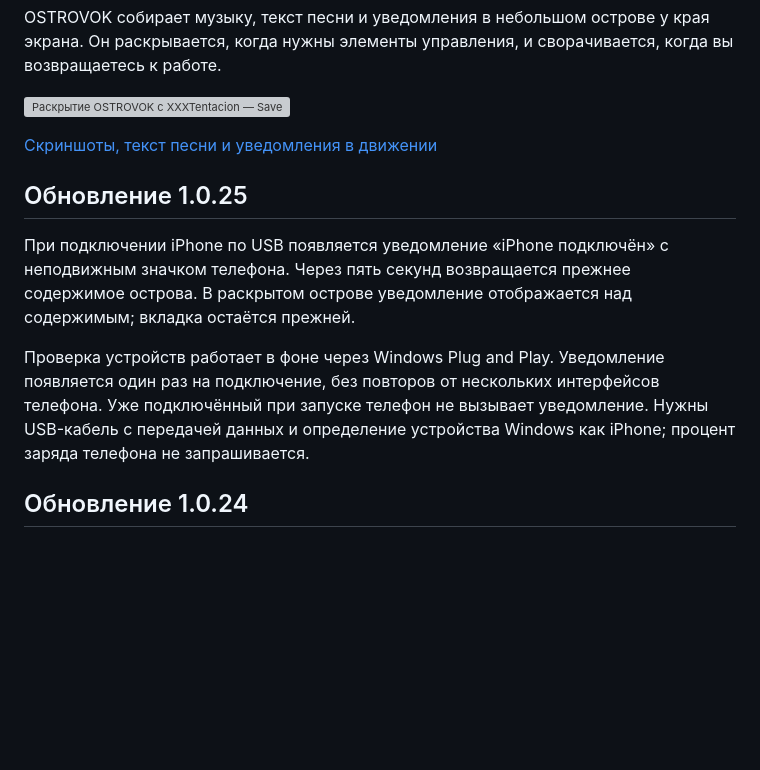
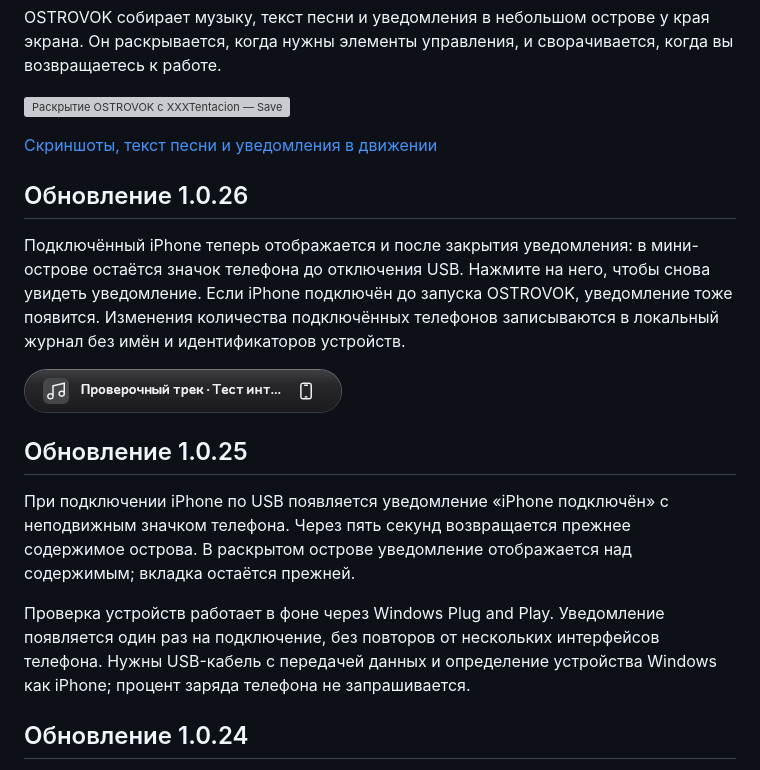
Before and after one commit to rapichmoney/OSTROVOK, a Markdown page: README.md, the part around the change. Rendered like a GitHub page; pictures changed too: docs/media/v1.0.26/iphone-usb-status.png (added); blank space fills up the shorter version; grey boxes are pictures that could not be loaded.

Commit message:
Keep USB iPhone status visible and announce devices on startup

```diff
--- a/README.md
+++ b/README.md
@@ -10,11 +10,17 @@ OSTROVOK собирает музыку, текст песни и уведомл
 
 [Скриншоты, текст песни и уведомления в движении](docs/SHOWCASE.md)
 
+## Обновление 1.0.26
+
+Подключённый iPhone теперь отображается и после закрытия уведомления: в мини-острове остаётся значок телефона до отключения USB. Нажмите на него, чтобы снова увидеть уведомление. Если iPhone подключён до запуска OSTROVOK, уведомление тоже появится. Изменения количества подключённых телефонов записываются в локальный журнал без имён и идентификаторов устройств.
+
+![Значок iPhone в мини-острове с демонстрационным треком](docs/media/v1.0.26/iphone-usb-status.png)
+
 ## Обновление 1.0.25
 
 При подключении iPhone по USB появляется уведомление «iPhone подключён» с неподвижным значком телефона. Через пять секунд возвращается прежнее содержимое острова. В раскрытом острове уведомление отображается над содержимым; вкладка остаётся прежней.
 
-Проверка устройств работает в фоне через Windows Plug and Play. Уведомление появляется один раз на подключение, без повторов от нескольких интерфейсов телефона. Уже подключённый при запуске телефон не вызывает уведомление. Нужны USB-кабель с передачей данных и определение устройства Windows как iPhone; процент заряда телефона не запрашивается.
+Проверка устройств работает в фоне через Windows Plug and Play. Уведомление появляется один раз на подключение, без повторов от нескольких интерфейсов телефона. Нужны USB-кабель с передачей данных и определение устройства Windows как iPhone; процент заряда телефона не запрашивается.
 
 ## Обновление 1.0.24
 
```
Also changed, not shown: RELEASE_NOTES.md (+7 -8 lines), 8 other files.
